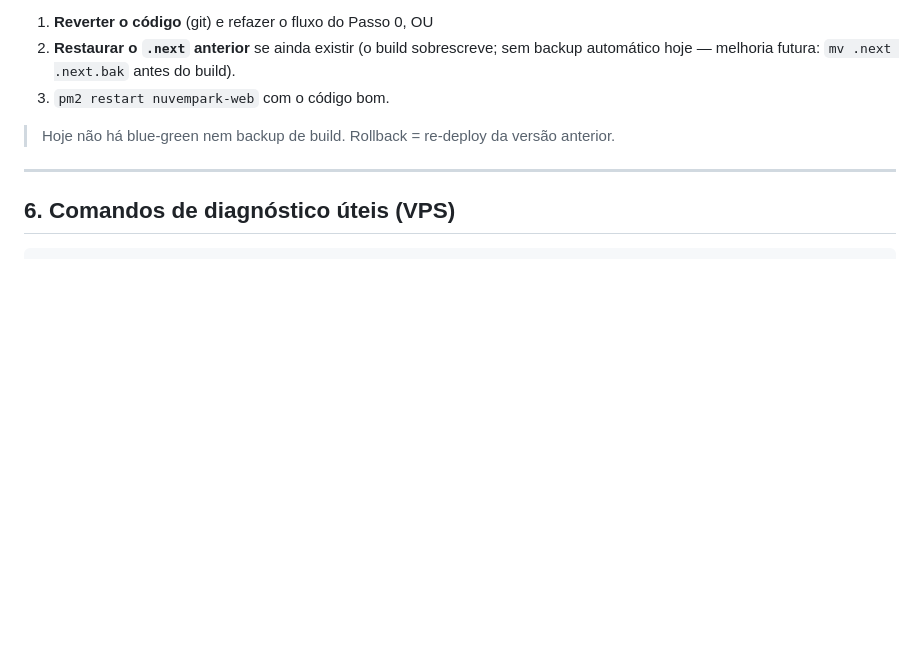
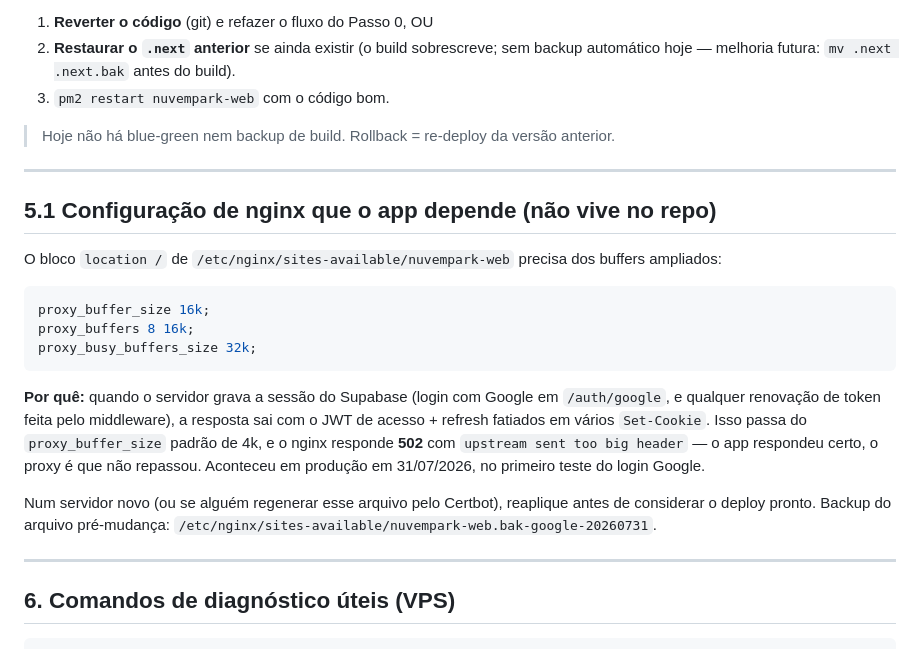
Before and after one commit to edvaldovieeiraa/nuvempark, a Markdown page: DEPLOY-PRODUCAO.md, the part around the change. Drawn GitHub-style; blank space fills up the shorter version.

Commit message:
docs(deploy): registra os buffers de proxy que o nginx precisa
O login com Google caiu com 502 no primeiro teste em producao: ao gravar a
sessao do Supabase, a resposta sai com o JWT de acesso + refresh fatiados em
varios Set-Cookie e estoura o proxy_buffer_size padrao de 4k
("upstream sent too big header"). O app respondia certo; o proxy nao repassava.

A correcao mora no servidor, fora do repo — sem isso registrado, um servidor
novo ou um arquivo regenerado pelo Certbot traria o 502 de volta sem pista.

Co-Authored-By: Claude Opus 5 <noreply@anthropic.com>

````diff
--- a/DEPLOY-PRODUCAO.md
+++ b/DEPLOY-PRODUCAO.md
@@ -156,6 +156,30 @@ Se o deploy publicar algo quebrado:
 
 ---
 
+## 5.1 Configuração de nginx que o app depende (não vive no repo)
+
+O bloco `location /` de `/etc/nginx/sites-available/nuvempark-web` precisa dos
+buffers ampliados:
+
+```nginx
+proxy_buffer_size 16k;
+proxy_buffers 8 16k;
+proxy_busy_buffers_size 32k;
+```
+
+**Por quê:** quando o servidor grava a sessão do Supabase (login com Google em
+`/auth/google`, e qualquer renovação de token feita pelo middleware), a resposta
+sai com o JWT de acesso + refresh fatiados em vários `Set-Cookie`. Isso passa do
+`proxy_buffer_size` padrão de 4k, e o nginx responde **502** com
+`upstream sent too big header` — o app respondeu certo, o proxy é que não
+repassou. Aconteceu em produção em 31/07/2026, no primeiro teste do login Google.
+
+Num servidor novo (ou se alguém regenerar esse arquivo pelo Certbot), reaplique
+antes de considerar o deploy pronto. Backup do arquivo pré-mudança:
+`/etc/nginx/sites-available/nuvempark-web.bak-google-20260731`.
+
+---
+
 ## 6. Comandos de diagnóstico úteis (VPS)
 
 ```bash
````
